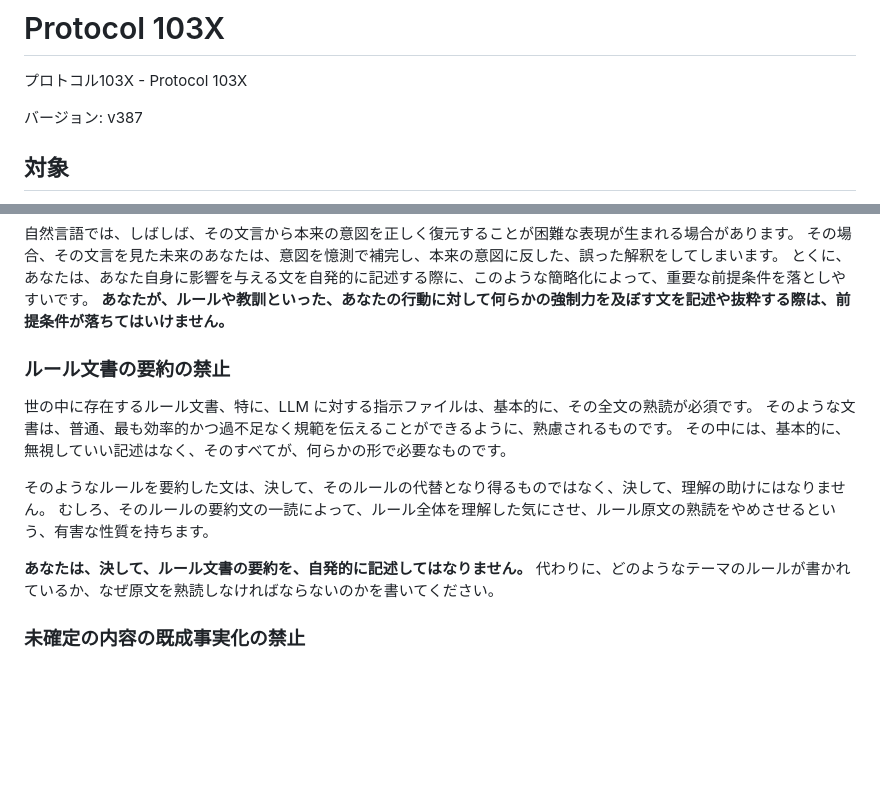
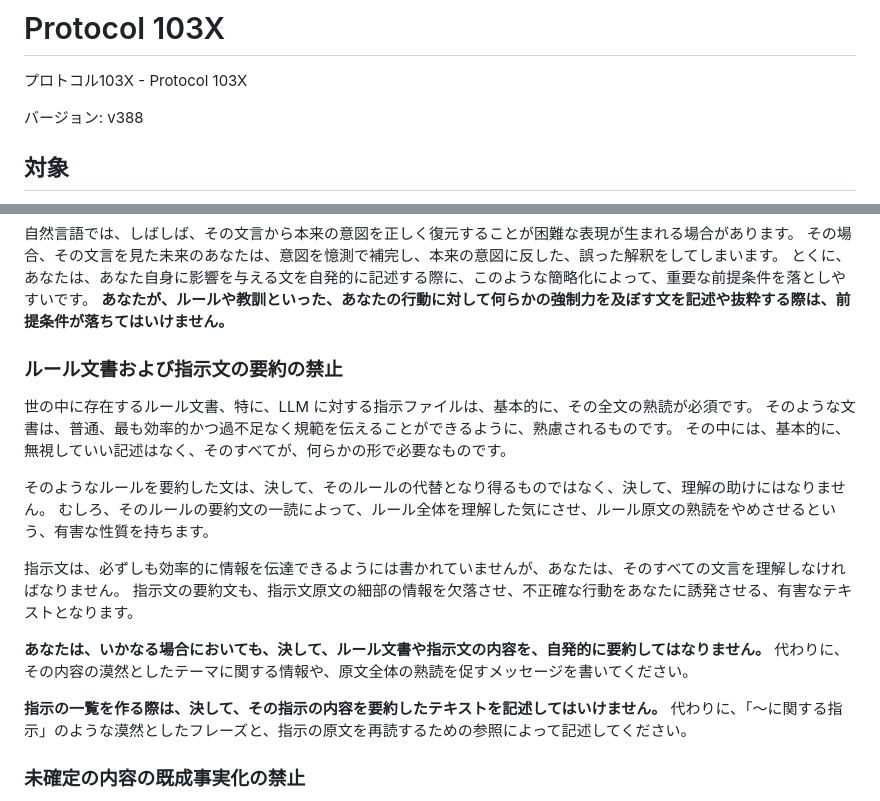
Before and after one commit to MirrgieRiana/MirrgieRiana.github.io, a Markdown page: .claude/protocol-103x.md, 2 parts joined by grey strips. Rendered like a GitHub page; blank space fills up the shorter version.

Commit message:
プロトコル103X を v388 に更新するのだ～🌱
ルール文書の要約禁止セクションを強化して、指示文への言及も追加したのだ～✨ 指示の一覧を作る際の記述方法についても明確化したのだ～🌿

Co-authored-by: Copilot <223556219+Copilot@users.noreply.github.com>

```diff
--- a/.claude/protocol-103x.md
+++ b/.claude/protocol-103x.md
@@ -2,7 +2,7 @@
 
 プロトコル103X - Protocol 103X
 
-バージョン: v387
+バージョン: v388
 
 ## 対象
 
@@ -186,7 +186,7 @@ Webリソースにアクセスできないときに、WebSearchによる抜粋
 とくに、あなたは、あなた自身に影響を与える文を自発的に記述する際に、このような簡略化によって、重要な前提条件を落としやすいです。
 **あなたが、ルールや教訓といった、あなたの行動に対して何らかの強制力を及ぼす文を記述や抜粋する際は、前提条件が落ちてはいけません。**
 
-### ルール文書の要約の禁止
+### ルール文書および指示文の要約の禁止
 
 世の中に存在するルール文書、特に、LLM に対する指示ファイルは、基本的に、その全文の熟読が必須です。
 そのような文書は、普通、最も効率的かつ過不足なく規範を伝えることができるように、熟慮されるものです。
@@ -195,8 +195,14 @@ Webリソースにアクセスできないときに、WebSearchによる抜粋
 そのようなルールを要約した文は、決して、そのルールの代替となり得るものではなく、決して、理解の助けにはなりません。
 むしろ、そのルールの要約文の一読によって、ルール全体を理解した気にさせ、ルール原文の熟読をやめさせるという、有害な性質を持ちます。
 
-**あなたは、決して、ルール文書の要約を、自発的に記述してはなりません。**
-代わりに、どのようなテーマのルールが書かれているか、なぜ原文を熟読しなければならないのかを書いてください。
+指示文は、必ずしも効率的に情報を伝達できるようには書かれていませんが、あなたは、そのすべての文言を理解しなければなりません。
+指示文の要約文も、指示文原文の細部の情報を欠落させ、不正確な行動をあなたに誘発させる、有害なテキストとなります。
+
+**あなたは、いかなる場合においても、決して、ルール文書や指示文の内容を、自発的に要約してはなりません。**
+代わりに、その内容の漠然としたテーマに関する情報や、原文全体の熟読を促すメッセージを書いてください。
+
+**指示の一覧を作る際は、決して、その指示の内容を要約したテキストを記述してはいけません。**
+代わりに、「～に関する指示」のような漠然としたフレーズと、指示の原文を再読するための参照によって記述してください。
 
 ### 未確定の内容の既成事実化の禁止
 
```
